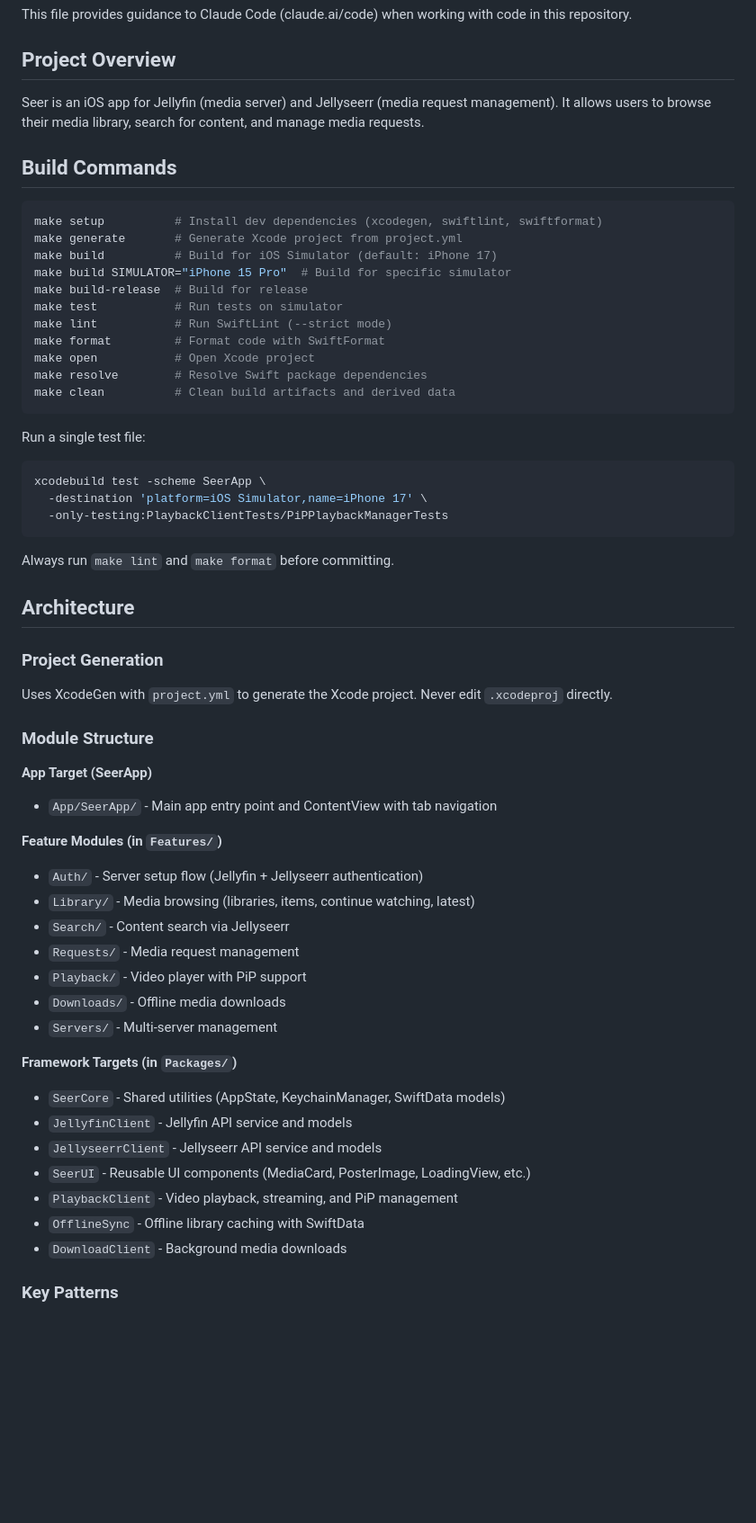
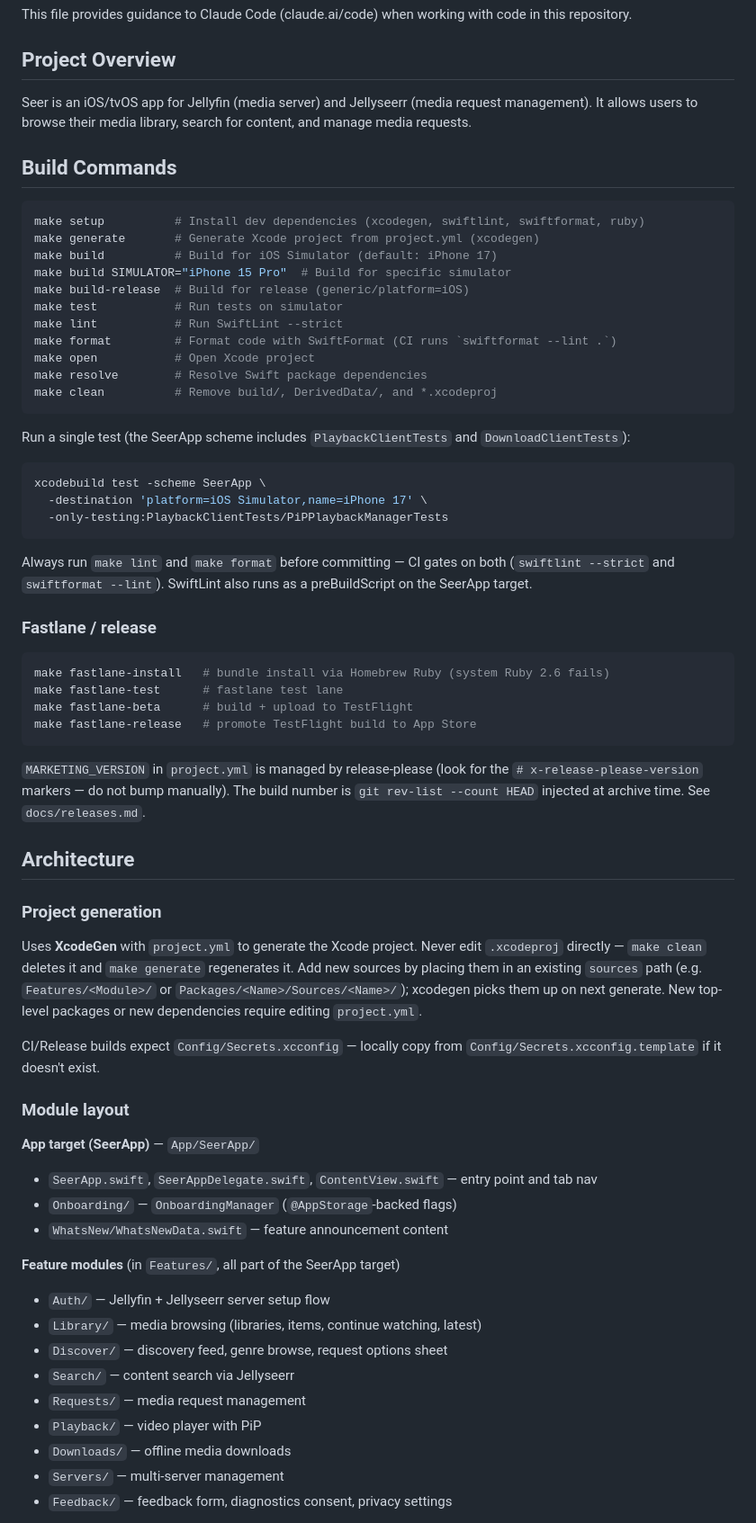
Before and after one commit to cedricziel/seer-app, a Markdown page: CLAUDE.md, the part around one of its changes. Shown at 90% size. Drawn GitHub-style; blank space fills up the shorter version.

````diff
--- a/CLAUDE.md
+++ b/CLAUDE.md
@@ -4,60 +4,77 @@ This file provides guidance to Claude Code (claude.ai/code) when working with co
 
 ## Project Overview
 
-Seer is an iOS app for Jellyfin (media server) and Jellyseerr (media request management). It allows users to browse their media library, search for content, and manage media requests.
+Seer is an iOS/tvOS app for Jellyfin (media server) and Jellyseerr (media request management). It allows users to browse their media library, search for content, and manage media requests.
 
 ## Build Commands
 
 ```bash
-make setup          # Install dev dependencies (xcodegen, swiftlint, swiftformat)
-make generate       # Generate Xcode project from project.yml
+make setup          # Install dev dependencies (xcodegen, swiftlint, swiftformat, ruby)
+make generate       # Generate Xcode project from project.yml (xcodegen)
 make build          # Build for iOS Simulator (default: iPhone 17)
 make build SIMULATOR="iPhone 15 Pro"  # Build for specific simulator
-make build-release  # Build for release
+make build-release  # Build for release (generic/platform=iOS)
 make test           # Run tests on simulator
-make lint           # Run SwiftLint (--strict mode)
-make format         # Format code with SwiftFormat
+make lint           # Run SwiftLint --strict
+make format         # Format code with SwiftFormat (CI runs `swiftformat --lint .`)
 make open           # Open Xcode project
 make resolve        # Resolve Swift package dependencies
-make clean          # Clean build artifacts and derived data
+make clean          # Remove build/, DerivedData/, and *.xcodeproj
 ```
 
-Run a single test file:
+Run a single test (the SeerApp scheme includes `PlaybackClientTests` and `DownloadClientTests`):
 ```bash
 xcodebuild test -scheme SeerApp \
   -destination 'platform=iOS Simulator,name=iPhone 17' \
   -only-testing:PlaybackClientTests/PiPPlaybackManagerTests
 ```
 
-Always run `make lint` and `make format` before committing.
+Always run `make lint` and `make format` before committing — CI gates on both
+(`swiftlint --strict` and `swiftformat --lint`). SwiftLint also runs as a
+preBuildScript on the SeerApp target.
+
+### Fastlane / release
+
+```bash
+make fastlane-install   # bundle install via Homebrew Ruby (system Ruby 2.6 fails)
+make fastlane-test      # fastlane test lane
+make fastlane-beta      # build + upload to TestFlight
+make fastlane-release   # promote TestFlight build to App Store
+```
+
+`MARKETING_VERSION` in `project.yml` is managed by release-please (look for the
+`# x-release-please-version` markers — do not bump manually). The build number
+is `git rev-list --count HEAD` injected at archive time. See `docs/releases.md`.
 
 ## Architecture
 
-### Project Generation
-Uses XcodeGen with `project.yml` to generate the Xcode project. Never edit `.xcodeproj` directly.
+### Project generation
 
-### Module Structure
+Uses **XcodeGen** with `project.yml` to generate the Xcode project. Never edit
+`.xcodeproj` directly — `make clean` deletes it and `make generate` regenerates
+it. Add new sources by placing them in an existing `sources` path (e.g.
+`Features/<Module>/` or `Packages/<Name>/Sources/<Name>/`); xcodegen picks them
+up on next generate. New top-level packages or new dependencies require editing
+`project.yml`.
 
-**App Target (SeerApp)**
-- `App/SeerApp/` - Main app entry point and ContentView with tab navigation
+CI/Release builds expect `Config/Secrets.xcconfig` — locally copy from
+`Config/Secrets.xcconfig.template` if it doesn't exist.
 
-**Feature Modules (in `Features/`)**
-- `Auth/` - Server setup flow (Jellyfin + Jellyseerr authentication)
-- `Library/` - Media browsing (libraries, items, continue watching, latest)
-- `Search/` - Content search via Jellyseerr
-- `Requests/` - Media request management
-- `Playback/` - Video player with PiP support
-- `Downloads/` - Offline media downloads
-- `Servers/` - Multi-server management
+### Module layout
 
-**Framework Targets (in `Packages/`)**
-- `SeerCore` - Shared utilities (AppState, KeychainManager, SwiftData models)
-- `JellyfinClient` - Jellyfin API service and models
-- `JellyseerrClient` - Jellyseerr API service and models
-- `SeerUI` - Reusable UI components (MediaCard, PosterImage, LoadingView, etc.)
-- `PlaybackClient` - Video playback, streaming, and PiP management
-- `OfflineSync` - Offline library caching with SwiftData
-- `DownloadClient` - Background media downloads
+**App target (SeerApp)** — `App/SeerApp/`
+- `SeerApp.swift`, `SeerAppDelegate.swift`, `ContentView.swift` — entry point and tab nav
+- `Onboarding/` — `OnboardingManager` (`@AppStorage`-backed flags)
+- `WhatsNew/WhatsNewData.swift` — feature announcement content
 
-### Key Patterns
+**Feature modules** (in `Features/`, all part of the SeerApp target)
+- `Auth/` — Jellyfin + Jellyseerr server setup flow
+- `Library/` — media browsing (libraries, items, continue watching, latest)
+- `Discover/` — discovery feed, genre browse, request options sheet
+- `Search/` — content search via Jellyseerr
+- `Requests/` — media request management
+- `Playback/` — video player with PiP
+- `Downloads/` — offline media downloads
+- `Servers/` — multi-server management
+- `Feedback/` — feedback form, diagnostics consent, privacy settings
 
````
Also changed, not shown: other parts of CLAUDE.md (+53 -29 lines).
